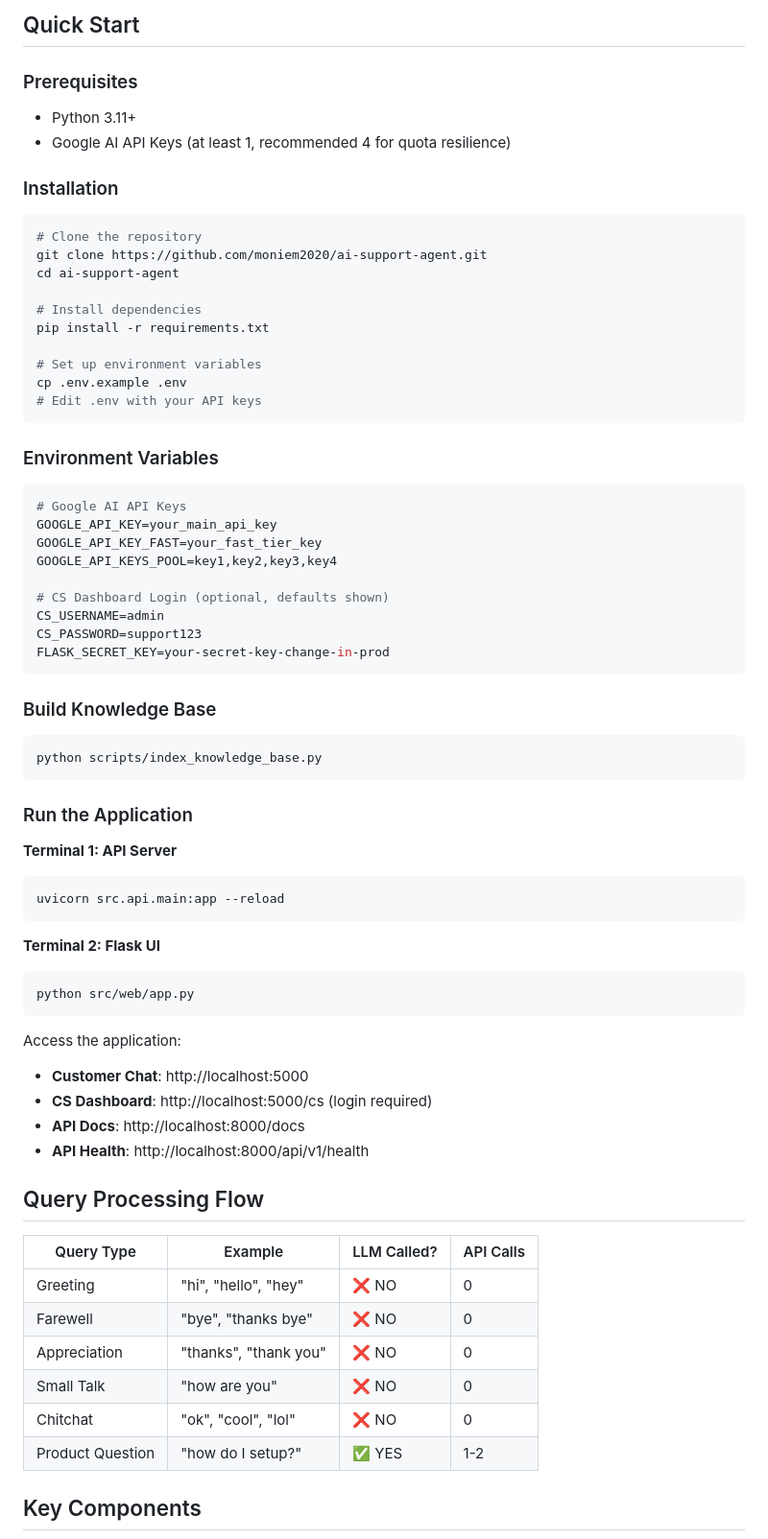
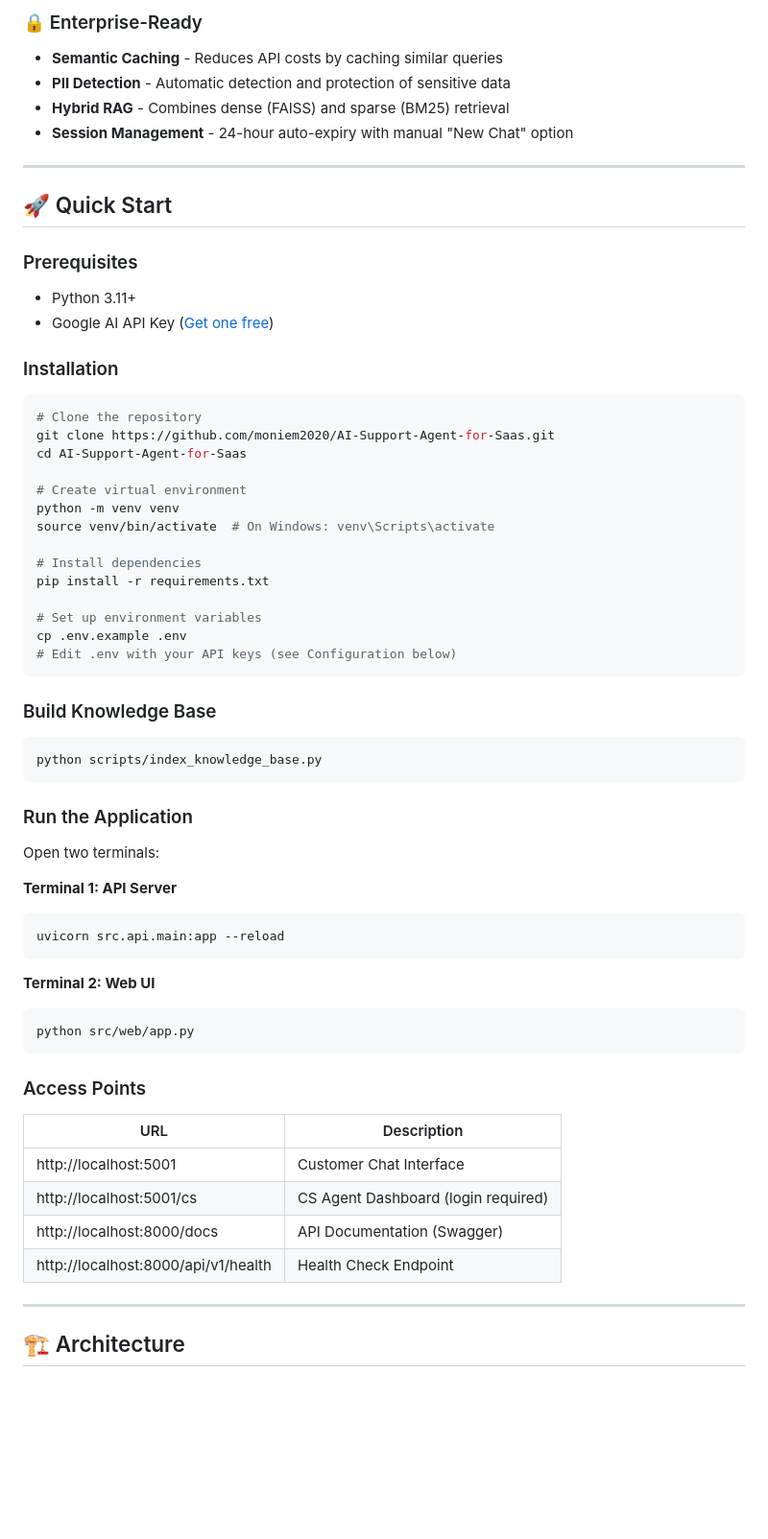
Before and after one commit to moniem2020/AI-Support-Agent-for-Saas, a Markdown page: README.md, the part around one of its changes. Shown at 96% size. GitHub-like rendering; blank space fills up the shorter version.

Commit message:
docs: overhaul README with professional badges and comprehensive documentation

````diff
--- a/README.md
+++ b/README.md
@@ -44,37 +39,37 @@ graph TB
 
-## Quick Start
+### 🔒 Enterprise-Ready
+
+- **Semantic Caching** - Reduces API costs by caching similar queries
+- **PII Detection** - Automatic detection and protection of sensitive data
+- **Hybrid RAG** - Combines dense (FAISS) and sparse (BM25) retrieval
+- **Session Management** - 24-hour auto-expiry with manual "New Chat" option
+
+---
+
+## 🚀 Quick Start
 
 ### Prerequisites
+
 - Python 3.11+
-- Google AI API Keys (at least 1, recommended 4 for quota resilience)
+- Google AI API Key ([Get one free](https://aistudio.google.com/app/apikey))
 
 ### Installation
 
 ```bash
 # Clone the repository
-git clone https://github.com/moniem2020/ai-support-agent.git
-cd ai-support-agent
+git clone https://github.com/moniem2020/AI-Support-Agent-for-Saas.git
+cd AI-Support-Agent-for-Saas
+
+# Create virtual environment
+python -m venv venv
+source venv/bin/activate  # On Windows: venv\Scripts\activate
 
 # Install dependencies
 pip install -r requirements.txt
 
 # Set up environment variables
 cp .env.example .env
-# Edit .env with your API keys
-```
-
-### Environment Variables
-
-```env
-# Google AI API Keys
-GOOGLE_API_KEY=your_main_api_key
-GOOGLE_API_KEY_FAST=your_fast_tier_key
-GOOGLE_API_KEYS_POOL=key1,key2,key3,key4
-
-# CS Dashboard Login (optional, defaults shown)
-CS_USERNAME=admin
-CS_PASSWORD=support123
-FLASK_SECRET_KEY=your-secret-key-change-in-prod
+# Edit .env with your API keys (see Configuration below)
 ```
 
 ### Build Knowledge Base
@@ -85,32 +80,28 @@ python scripts/index_knowledge_base.py
 
 ### Run the Application
 
+Open two terminals:
+
 **Terminal 1: API Server**
 ```bash
 uvicorn src.api.main:app --reload
 ```
 
-**Terminal 2: Flask UI**
+**Terminal 2: Web UI**
 ```bash
 python src/web/app.py
 ```
 
-Access the application:
-- **Customer Chat**: http://localhost:5000
-- **CS Dashboard**: http://localhost:5000/cs (login required)
-- **API Docs**: http://localhost:8000/docs
-- **API Health**: http://localhost:8000/api/v1/health
+### Access Points
 
-## Query Processing Flow
+| URL | Description |
+|-----|-------------|
+| http://localhost:5001 | Customer Chat Interface |
+| http://localhost:5001/cs | CS Agent Dashboard (login required) |
+| http://localhost:8000/docs | API Documentation (Swagger) |
+| http://localhost:8000/api/v1/health | Health Check Endpoint |
 
-| Query Type | Example | LLM Called? | API Calls |
-|------------|---------|-------------|-----------|
-| Greeting | "hi", "hello", "hey" | ❌ NO | 0 |
-| Farewell | "bye", "thanks bye" | ❌ NO | 0 |
-| Appreciation | "thanks", "thank you" | ❌ NO | 0 |
-| Small Talk | "how are you" | ❌ NO | 0 |
-| Chitchat | "ok", "cool", "lol" | ❌ NO | 0 |
-| Product Question | "how do I setup?" | ✅ YES | 1-2 |
+---
 
-## Key Components
+## 🏗️ Architecture
 
````
Also changed, not shown: other parts of README.md (+192 -136 lines).
